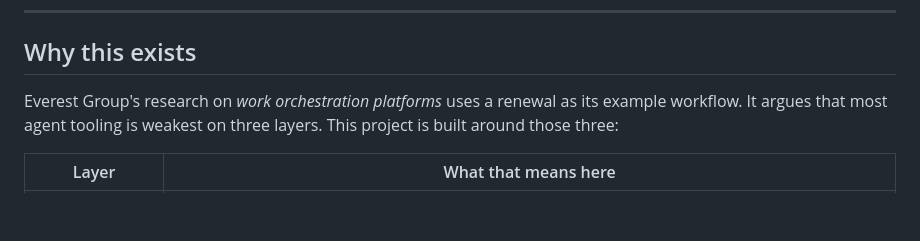
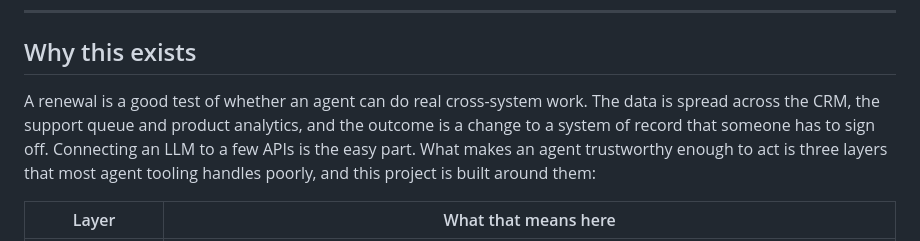
Before and after one commit to georgeweddell/renewal-risk-orchestrator, a Markdown page: README.md, the part around the change. Rendered like a GitHub page; blank space fills up the shorter version.

Commit message:
Reword README motivation; use GitHub no-reply email
Co-Authored-By: Claude Opus 5.5 <noreply@anthropic.com>

```diff
--- a/README.md
+++ b/README.md
@@ -8,7 +8,7 @@ Built with Claude (Anthropic API), the Model Context Protocol (MCP), FastAPI and
 
 ## Why this exists
 
-Everest Group's research on *work orchestration platforms* uses a renewal as its example workflow. It argues that most agent tooling is weakest on three layers. This project is built around those three:
+A renewal is a good test of whether an agent can do real cross-system work. The data is spread across the CRM, the support queue and product analytics, and the outcome is a change to a system of record that someone has to sign off. Connecting an LLM to a few APIs is the easy part. What makes an agent trustworthy enough to act is three layers that most agent tooling handles poorly, and this project is built around them:
 
 | Layer | What that means here |
 |---|---|
```
